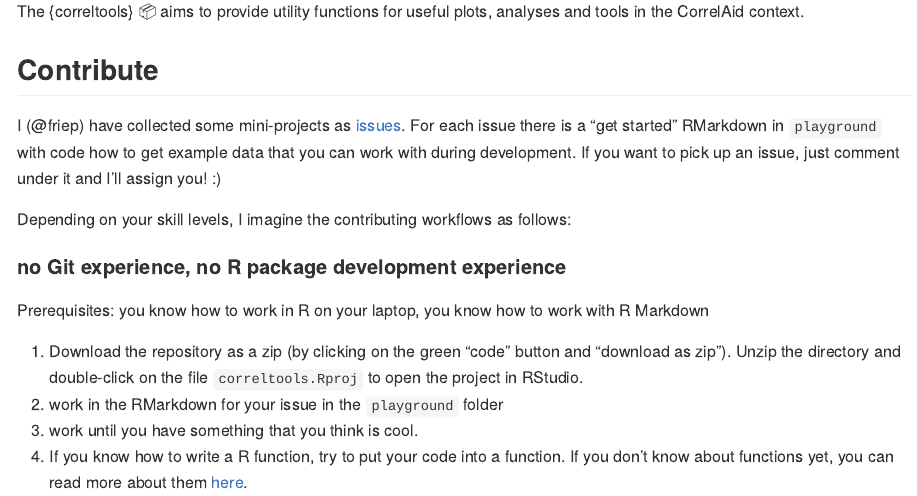
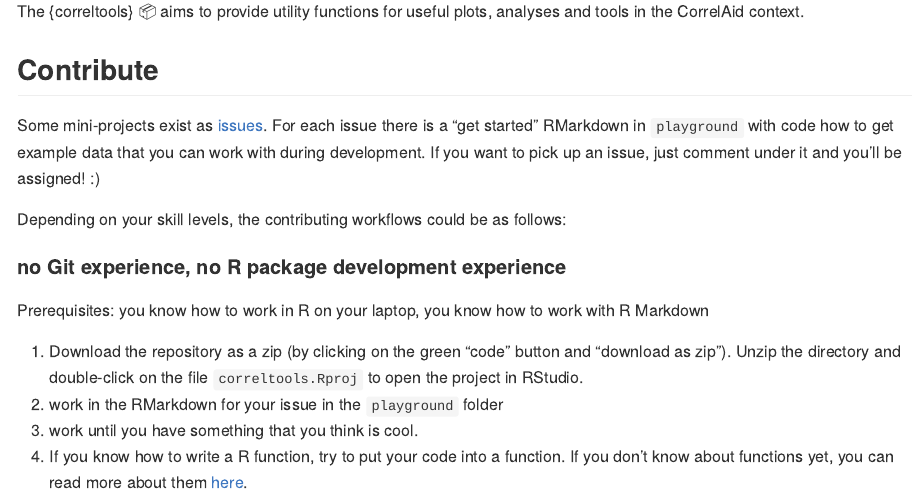
Before and after one commit to CorrelAid/correltools, an R Markdown document (README.Rmd): the page in a window 1100 px wide, from 110 px down. The pictures show the output file README.md that the author committed with the source, drawn offline in the style of GitHub.

Commit message:
depathosify readme

```diff
--- a/README.Rmd
+++ b/README.Rmd
@@ -12,9 +12,9 @@ The {correltools} :package: aims to provide utility functions for useful plots,
 
 ## Contribute
 
-I (@friep) have collected some mini-projects as [issues](https://github.com/CorrelAid/correltools/issues). For each issue there is a "get started" RMarkdown in `playground` with code how to get example data that you can work with during development. If you want to pick up an issue, just comment under it and I'll assign you! :)
+Some mini-projects exist as [issues](https://github.com/CorrelAid/correltools/issues). For each issue there is a "get started" RMarkdown in `playground` with code how to get example data that you can work with during development. If you want to pick up an issue, just comment under it and you'll be assigned! :)
 
-Depending on your skill levels, I imagine the contributing workflows as follows:
+Depending on your skill levels, the contributing workflows could be as follows:
 
 #### no Git experience, no R package development experience
 
```
Also changed, not shown: README.md.
